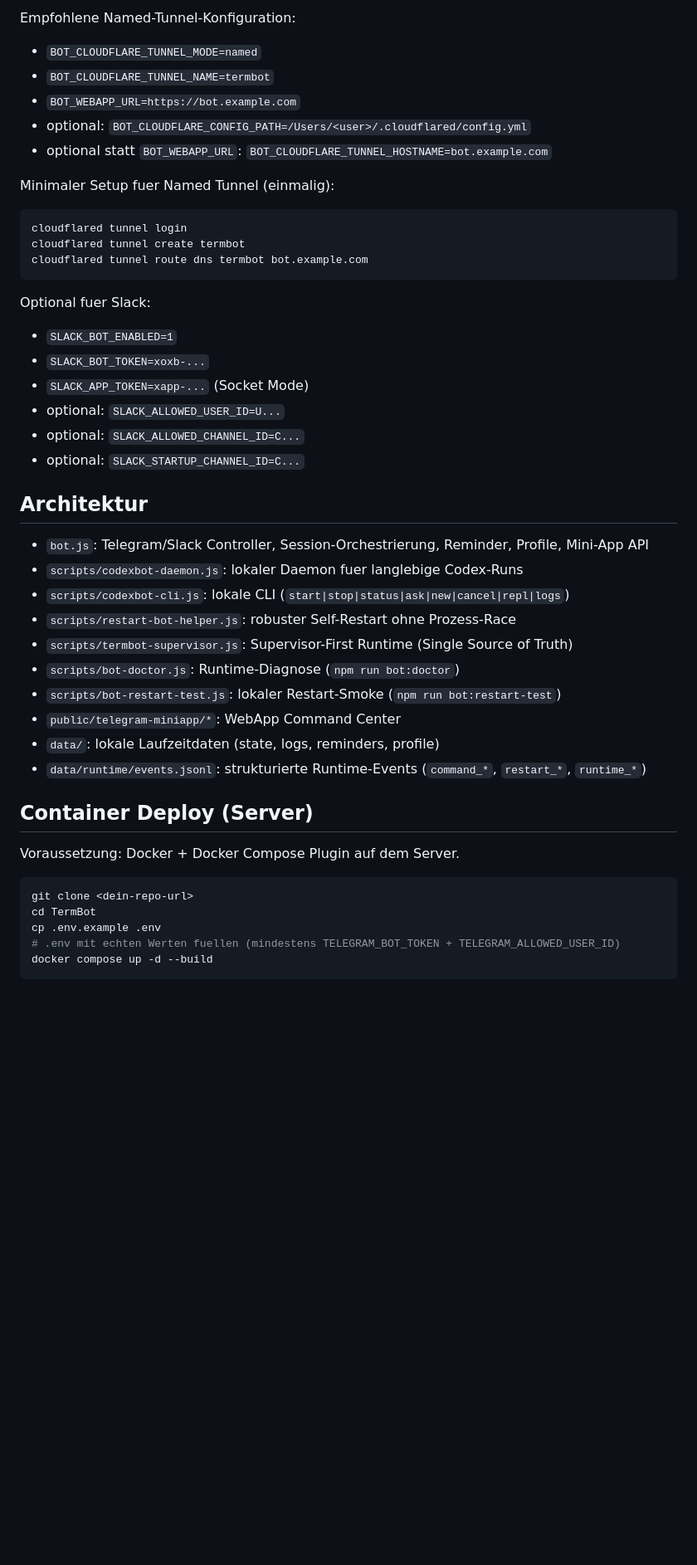
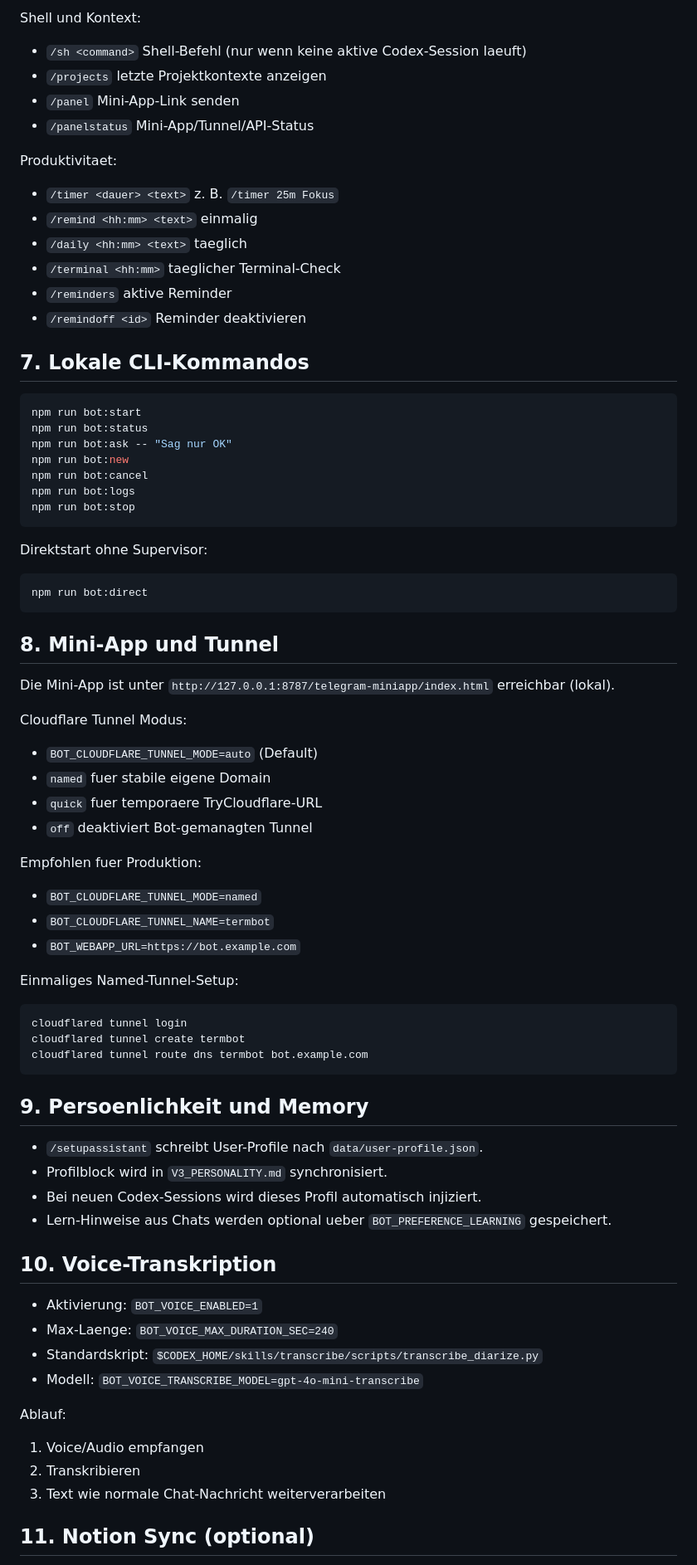
Before and after one commit to Jak989/TermBot, a Markdown page: README.md, the part around one of its changes. Shown at 83% size. Drawn GitHub-style; blank space fills up the shorter version.

````diff
--- a/README.md
+++ b/README.md
@@ -108,13 +122,56 @@ Empfohlen fuer vollen Assistant-Betrieb:
 
-Empfohlene Named-Tunnel-Konfiguration:
+Shell und Kontext:
+
+- `/sh <command>` Shell-Befehl (nur wenn keine aktive Codex-Session laeuft)
+- `/projects` letzte Projektkontexte anzeigen
+- `/panel` Mini-App-Link senden
+- `/panelstatus` Mini-App/Tunnel/API-Status
+
+Produktivitaet:
+
+- `/timer <dauer> <text>` z. B. `/timer 25m Fokus`
+- `/remind <hh:mm> <text>` einmalig
+- `/daily <hh:mm> <text>` taeglich
+- `/terminal <hh:mm>` taeglicher Terminal-Check
+- `/reminders` aktive Reminder
+- `/remindoff <id>` Reminder deaktivieren
+
+## 7. Lokale CLI-Kommandos
+
+```bash
+npm run bot:start
+npm run bot:status
+npm run bot:ask -- "Sag nur OK"
+npm run bot:new
+npm run bot:cancel
+npm run bot:logs
+npm run bot:stop
+```
+
+Direktstart ohne Supervisor:
+
+```bash
+npm run bot:direct
+```
+
+## 8. Mini-App und Tunnel
+
+Die Mini-App ist unter `http://127.0.0.1:8787/telegram-miniapp/index.html` erreichbar (lokal).
+
+Cloudflare Tunnel Modus:
+
+- `BOT_CLOUDFLARE_TUNNEL_MODE=auto` (Default)
+- `named` fuer stabile eigene Domain
+- `quick` fuer temporaere TryCloudflare-URL
+- `off` deaktiviert Bot-gemanagten Tunnel
+
+Empfohlen fuer Produktion:
 
 - `BOT_CLOUDFLARE_TUNNEL_MODE=named`
 - `BOT_CLOUDFLARE_TUNNEL_NAME=termbot`
 - `BOT_WEBAPP_URL=https://bot.example.com`
-- optional: `BOT_CLOUDFLARE_CONFIG_PATH=/Users/<user>/.cloudflared/config.yml`
-- optional statt `BOT_WEBAPP_URL`: `BOT_CLOUDFLARE_TUNNEL_HOSTNAME=bot.example.com`
 
-Minimaler Setup fuer Named Tunnel (einmalig):
+Einmaliges Named-Tunnel-Setup:
 
 ```bash
 cloudflared tunnel login
@@ -122,37 +179,25 @@ cloudflared tunnel create termbot
 cloudflared tunnel route dns termbot bot.example.com
 ```
 
-Optional fuer Slack:
+## 9. Persoenlichkeit und Memory
 
-- `SLACK_BOT_ENABLED=1`
-- `SLACK_BOT_TOKEN=xoxb-...`
-- `SLACK_APP_TOKEN=xapp-...` (Socket Mode)
-- optional: `SLACK_ALLOWED_USER_ID=U...`
-- optional: `SLACK_ALLOWED_CHANNEL_ID=C...`
-- optional: `SLACK_STARTUP_CHANNEL_ID=C...`
+- `/setupassistant` schreibt User-Profile nach `data/user-profile.json`.
+- Profilblock wird in `V3_PERSONALITY.md` synchronisiert.
+- Bei neuen Codex-Sessions wird dieses Profil automatisch injiziert.
+- Lern-Hinweise aus Chats werden optional ueber `BOT_PREFERENCE_LEARNING` gespeichert.
 
-## Architektur
+## 10. Voice-Transkription
 
-- `bot.js`: Telegram/Slack Controller, Session-Orchestrierung, Reminder, Profile, Mini-App API
-- `scripts/codexbot-daemon.js`: lokaler Daemon fuer langlebige Codex-Runs
-- `scripts/codexbot-cli.js`: lokale CLI (`start|stop|status|ask|new|cancel|repl|logs`)
-- `scripts/restart-bot-helper.js`: robuster Self-Restart ohne Prozess-Race
-- `scripts/termbot-supervisor.js`: Supervisor-First Runtime (Single Source of Truth)
-- `scripts/bot-doctor.js`: Runtime-Diagnose (`npm run bot:doctor`)
-- `scripts/bot-restart-test.js`: lokaler Restart-Smoke (`npm run bot:restart-test`)
-- `public/telegram-miniapp/*`: WebApp Command Center
-- `data/`: lokale Laufzeitdaten (state, logs, reminders, profile)
-- `data/runtime/events.jsonl`: strukturierte Runtime-Events (`command_*`, `restart_*`, `runtime_*`)
+- Aktivierung: `BOT_VOICE_ENABLED=1`
+- Max-Laenge: `BOT_VOICE_MAX_DURATION_SEC=240`
+- Standardskript: `$CODEX_HOME/skills/transcribe/scripts/transcribe_diarize.py`
+- Modell: `BOT_VOICE_TRANSCRIBE_MODEL=gpt-4o-mini-transcribe`
 
-## Container Deploy (Server)
+Ablauf:
 
-Voraussetzung: Docker + Docker Compose Plugin auf dem Server.
+1. Voice/Audio empfangen
+2. Transkribieren
+3. Text wie normale Chat-Nachricht weiterverarbeiten
 
-```bash
-git clone <dein-repo-url>
-cd TermBot
-cp .env.example .env
-# .env mit echten Werten fuellen (mindestens TELEGRAM_BOT_TOKEN + TELEGRAM_ALLOWED_USER_ID)
-docker compose up -d --build
-```
+## 11. Notion Sync (optional)
 
````
Also changed, not shown: other parts of README.md (+183 -119 lines).
